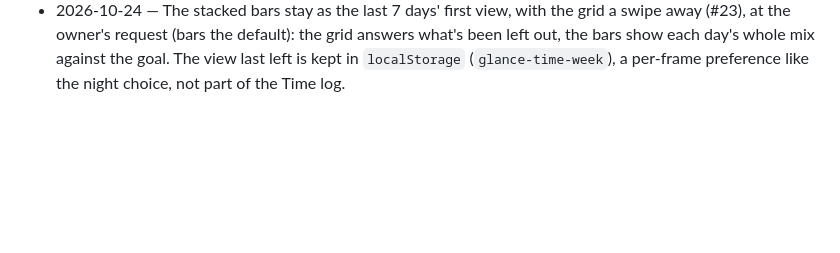
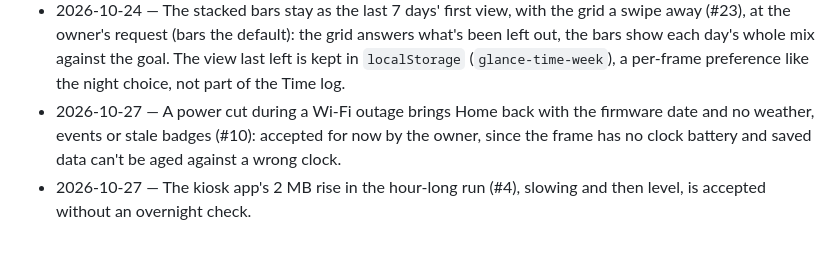
Before and after one commit to VenkatKandhipati/glance, a Markdown page: docs/decisions.md, the part around the change. Rendered like a GitHub page; blank space fills up the shorter version.

```diff
--- a/docs/decisions.md
+++ b/docs/decisions.md
@@ -23,3 +23,5 @@ full. Entries marked *(backfilled)* were recorded after the fact, dated from git
 - 2026-10-24 — Consonants 1 shows only the romanization beside its eight hardest letters (ఙ ఞ ట డ ణ త ద న), not the Telugu word and meaning as on Consonants 2 (#22): at five to a row the full word was crowded, and the owner wants the sound to say out loud. ఙ and ఞ use gaṅga (గఙ్గ, classical spelling) and pañchadāra (పఞ్చదార, sugar), which the owner preferred over vāṅmayaṁ and jñānaṁ.
 - 2026-10-24 — The Time screen's last 7 days became a grid of focus categories by day (#23), replacing stacked bars, so a category's gaps read at a glance; a tapped day shows its hours against usual (the average over past days with anything tracked). "What to start with" is the `balance` category longest since it last had time, minutes in the last 3 days breaking ties, since the owner plans each day by what's been left out; GEICO (set hours) and Projects aren't balanced, and Chores (`daily: 15`) counts a day only with 15 minutes and drops out once today has them. Shading cells by amount and a bar for the goal were tried in mockups and dropped as too busy.
 - 2026-10-24 — The stacked bars stay as the last 7 days' first view, with the grid a swipe away (#23), at the owner's request (bars the default): the grid answers what's been left out, the bars show each day's whole mix against the goal. The view last left is kept in `localStorage` (`glance-time-week`), a per-frame preference like the night choice, not part of the Time log.
+- 2026-10-27 — A power cut during a Wi-Fi outage brings Home back with the firmware date and no weather, events or stale badges (#10): accepted for now by the owner, since the frame has no clock battery and saved data can't be aged against a wrong clock.
+- 2026-10-27 — The kiosk app's 2 MB rise in the hour-long run (#4), slowing and then level, is accepted without an overnight check.
```
Also changed, not shown: docs/frame.md (+14 -1 lines), docs/roadmap.md (+1 -1 lines).
